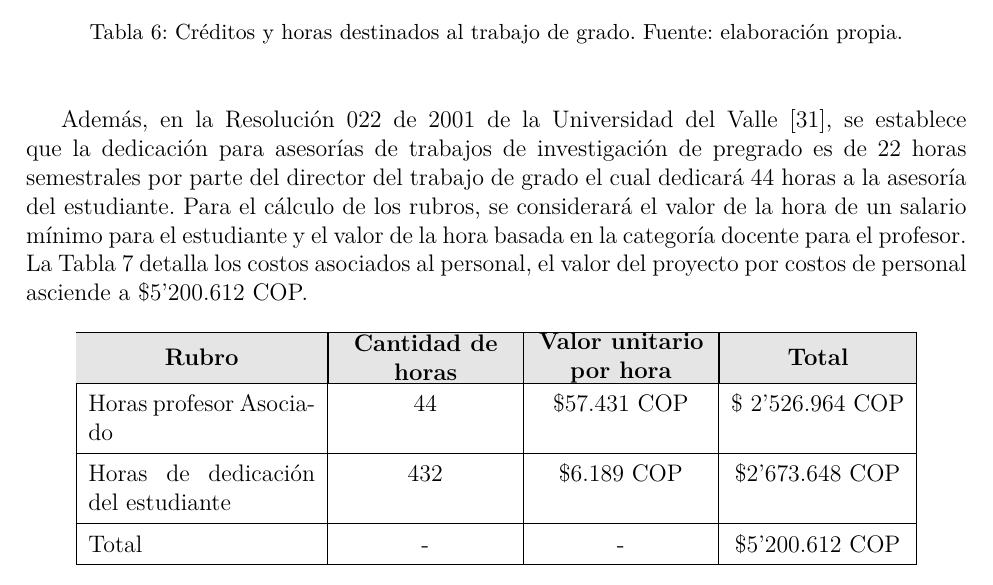
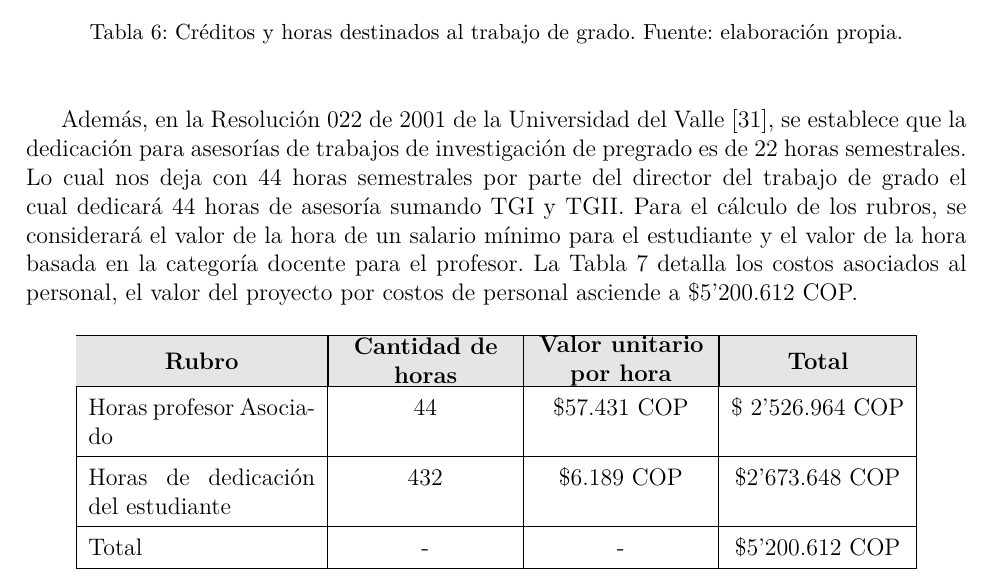
Before and after one commit to jfmonsa/anteproyecto-de-grado, a LaTeX document (anteproyecto-jfmonsa.tex, which reads sections/8-presupuesto.tex): part of page 37 of 44, cut so that both start at the same text. Compiled offline with pdfLaTeX.

Commit message:
fix: Clarify wording in budget section regarding director's advisory hours

```diff
--- a/sections/8-presupuesto.tex
+++ b/sections/8-presupuesto.tex
@@ -19,7 +19,7 @@ El Trabajo de Grado, en el marco del programa de Ingeniería de Sistemas, compre
   \label{tab:creditos_horas_trabajo_grado}
 \end{table}
 
-Además, en la Resolución 022 de 2001 de la Universidad del Valle \cite{CSUnivalle2001}, se establece que la dedicación para asesorías de trabajos de investigación de pregrado es de 22 horas semestrales por parte del director del trabajo de grado el cual dedicará 44 horas a la asesoría del estudiante. Para el cálculo de los rubros, se considerará el valor de la hora de un salario mínimo para el estudiante y el valor de la hora basada en la categoría docente para el profesor. La \autoref{tab:costos_personal_proyecto} detalla los costos asociados al personal, el valor del proyecto por costos de personal asciende a \$5'200.612 COP.
+Además, en la Resolución 022 de 2001 de la Universidad del Valle \cite{CSUnivalle2001}, se establece que la dedicación para asesorías de trabajos de investigación de pregrado es de 22 horas semestrales. Lo cual nos deja con 44 horas semestrales por parte del director del trabajo de grado el cual dedicará 44 horas de asesoría sumando TGI y TGII. Para el cálculo de los rubros, se considerará el valor de la hora de un salario mínimo para el estudiante y el valor de la hora basada en la categoría docente para el profesor. La \autoref{tab:costos_personal_proyecto} detalla los costos asociados al personal, el valor del proyecto por costos de personal asciende a \$5'200.612 COP.
 
 \begin{table}[H]
   \centering
```
